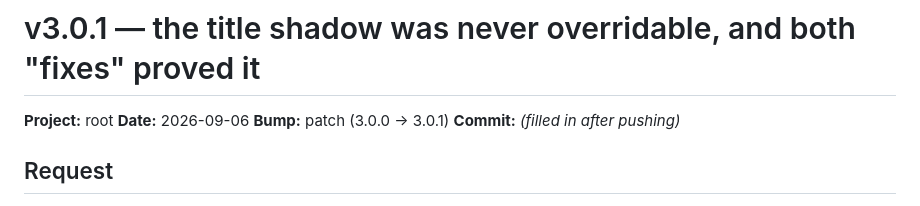
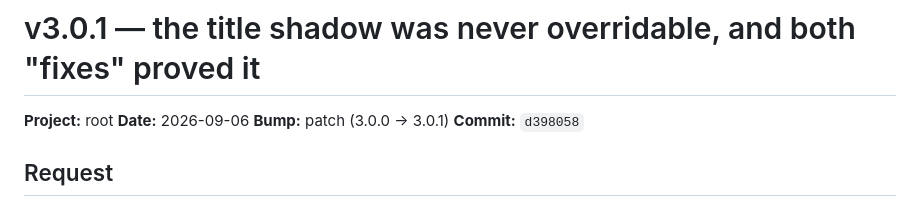
Before and after one commit to hpcurate/root, a Markdown page: updates/26-09-06_update_v3.0.1.md, the part around the change. GitHub-like rendering.

Commit message:
v3.0.1 - fill in the commit reference on the update log
Co-Authored-By: Claude Opus 5 <noreply@anthropic.com>
Claude-Session: https://claude.ai/code/session_01PT6fxtLBvXo8aQF4urRQpi

```diff
--- a/updates/26-09-06_update_v3.0.1.md
+++ b/updates/26-09-06_update_v3.0.1.md
@@ -3,7 +3,7 @@
 **Project:** root
 **Date:** 2026-09-06
 **Bump:** patch (3.0.0 → 3.0.1)
-**Commit:** _(filled in after pushing)_
+**Commit:** `d398058`
 
 ## Request
 
```
